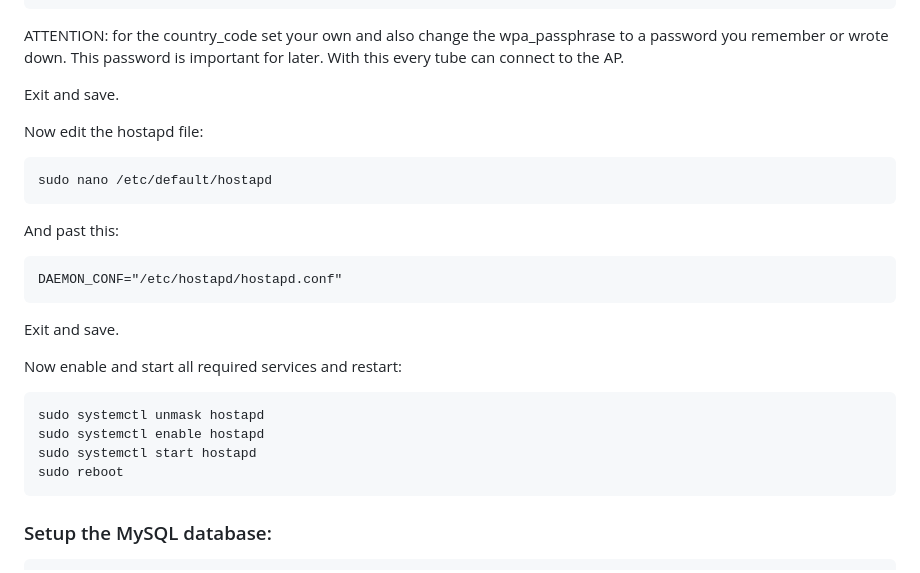
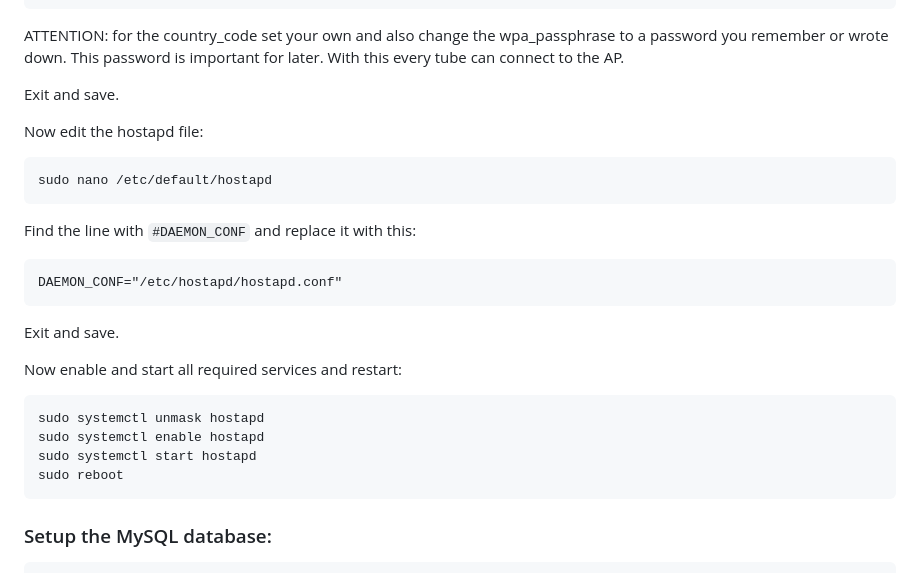
Before and after one commit to ping-mee/PiXelTubes, a Markdown page: README.md, the part around one of its changes. Rendered like a GitHub page.

Commit message:
fixed pasting instruction
Signed-off-by: Ebbe Baß <ebbe.bass>

````diff
--- a/README.md
+++ b/README.md
@@ -176,7 +174,6 @@ rsn_pairwise=CCMP
 
 ATTENTION: for the country_code set your own and also change the wpa_passphrase to a password you remember or wrote down. This password is important for later. With this every tube can connect to the AP.
 
-
 Exit and save.
 
 Now edit the hostapd file:
@@ -184,11 +181,13 @@ Now edit the hostapd file:
 ```
 sudo nano /etc/default/hostapd
 ```
-And past this:
+
+Find the line with `#DAEMON_CONF` and replace it with this:
 
 ```
 DAEMON_CONF="/etc/hostapd/hostapd.conf"
 ```
+
 Exit and save.
 
 Now enable and start all required services and restart:
@@ -199,6 +198,7 @@ sudo systemctl enable hostapd
 sudo systemctl start hostapd
 sudo reboot
 ```
+
 ### Setup the MySQL database:
 
 ```
````
Also changed, not shown: other parts of README.md (+3 -4 lines).
